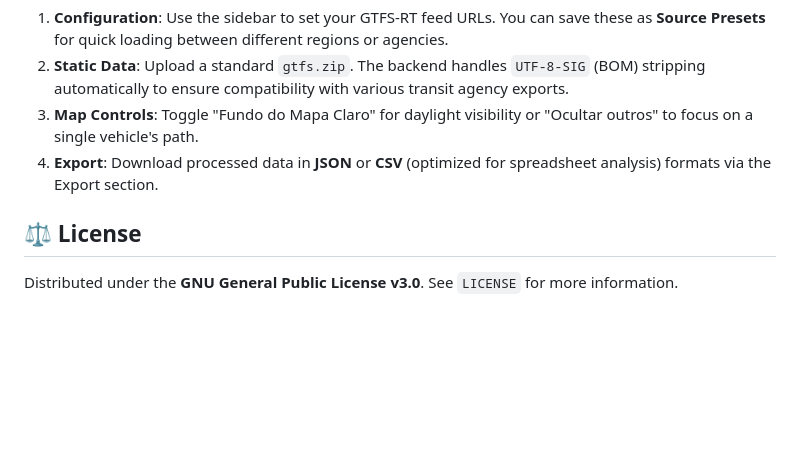
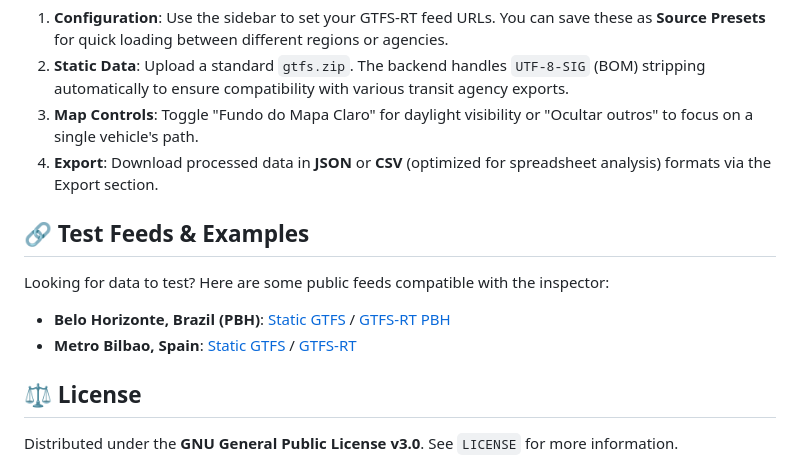
Before and after one commit to arrobaraujo/gtfr-rt-py-inspector, a Markdown page: README.md, the part around the change. Drawn GitHub-style; blank space fills up the shorter version.

Commit message:
docs: add public GTFS and GTFS-RT test feed examples to README

```diff
--- a/README.md
+++ b/README.md
@@ -63,6 +63,13 @@ The app will be available at `http://localhost:8000`.
 3. **Map Controls**: Toggle "Fundo do Mapa Claro" for daylight visibility or "Ocultar outros" to focus on a single vehicle's path.
 4. **Export**: Download processed data in **JSON** or **CSV** (optimized for spreadsheet analysis) formats via the Export section.
 
+## 🔗 Test Feeds & Examples
+
+Looking for data to test? Here are some public feeds compatible with the inspector:
+
+- **Belo Horizonte, Brazil (PBH)**: [Static GTFS](https://dados.pbh.gov.br/dataset/gtfs) / [GTFS-RT PBH](https://dados.pbh.gov.br/dataset/gtfs-rt)
+- **Metro Bilbao, Spain**: [Static GTFS](https://mobilitydatabase.org/feeds/gtfs/mdb-3052) / [GTFS-RT](https://mobilitydatabase.org/feeds/gtfs_rt/mdb-3058)
+
 ## ⚖️ License
 
 Distributed under the **GNU General Public License v3.0**. See `LICENSE` for more information.
```
